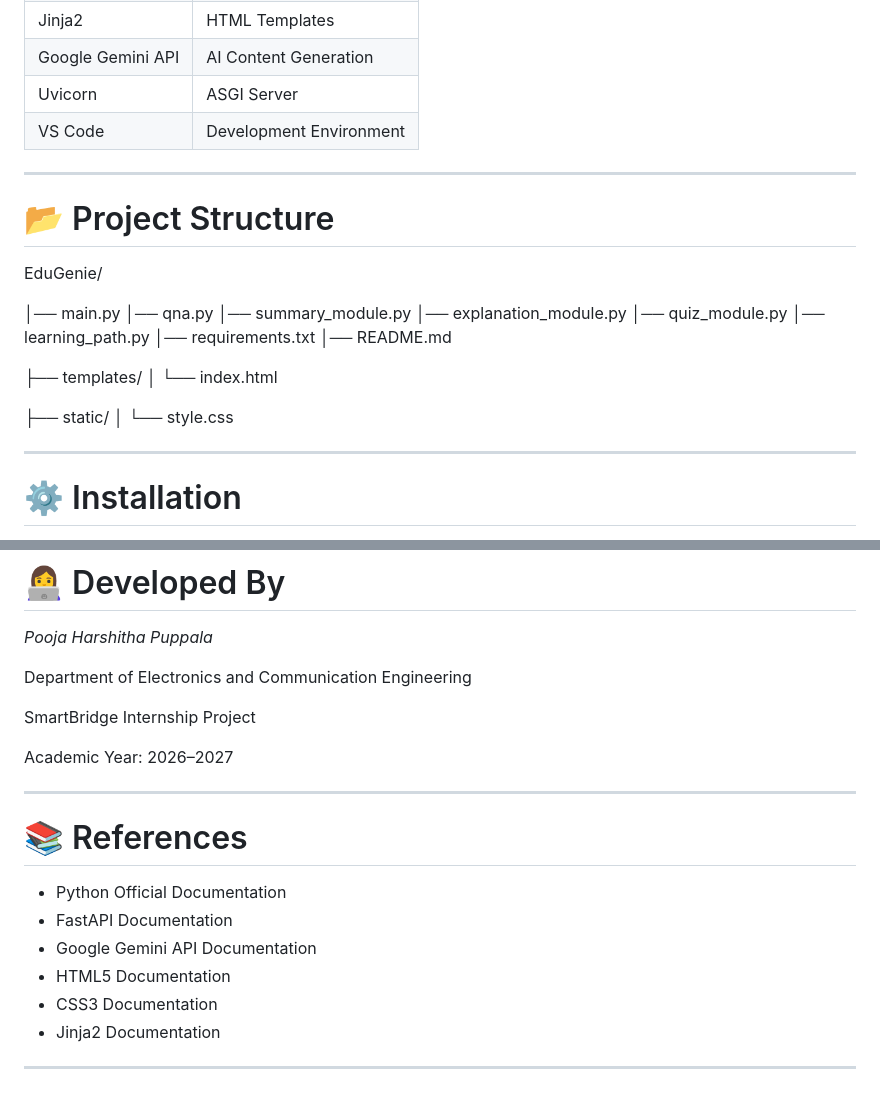
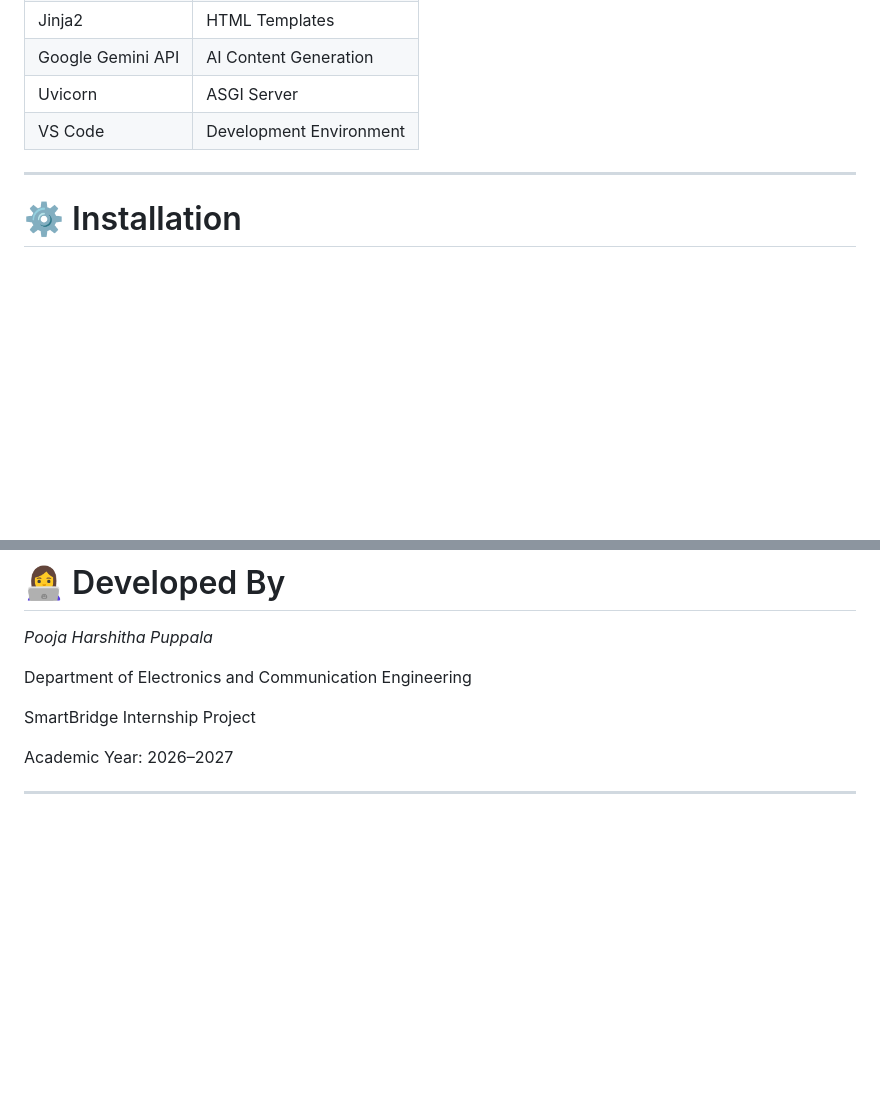
Before and after one commit to poojaharshitha0-rgb/EduGenie-AI-Learning-Assistant-Project, a Markdown page: README.md, 2 parts joined by grey strips. GitHub-like rendering; blank space fills up the shorter version.

```diff
--- a/README.md
+++ b/README.md
@@ -33,29 +33,6 @@ The primary goal of EduGenie is to make learning interactive, personalized, and
 | Google Gemini API | AI Content Generation |
 | Uvicorn | ASGI Server |
 | VS Code | Development Environment |
-
----
-
-# 📂 Project Structure
-
-
-EduGenie/
-
-│── main.py
-│── qna.py
-│── summary_module.py
-│── explanation_module.py
-│── quiz_module.py
-│── learning_path.py
-│── requirements.txt
-│── README.md
-
-├── templates/
-│      └── index.html
-
-├── static/
-│      └── style.css
-
 
 ---
 
@@ -297,14 +224,3 @@ SmartBridge Internship Project
 Academic Year: 2026–2027
 
 ---
-
-# 📚 References
-
-- Python Official Documentation
-- FastAPI Documentation
-- Google Gemini API Documentation
-- HTML5 Documentation
-- CSS3 Documentation
-- Jinja2 Documentation
-
----
```
Also changed, not shown: other parts of README.md (+0 -50 lines).
